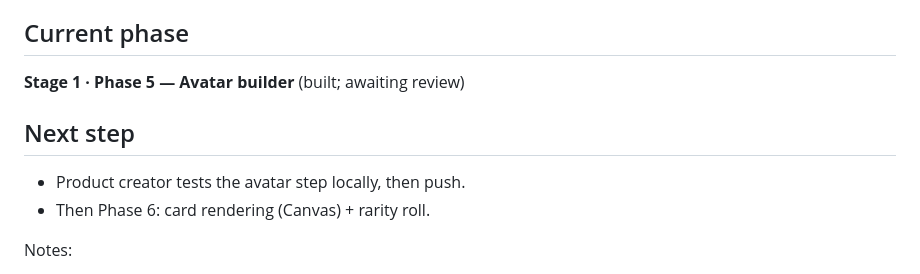
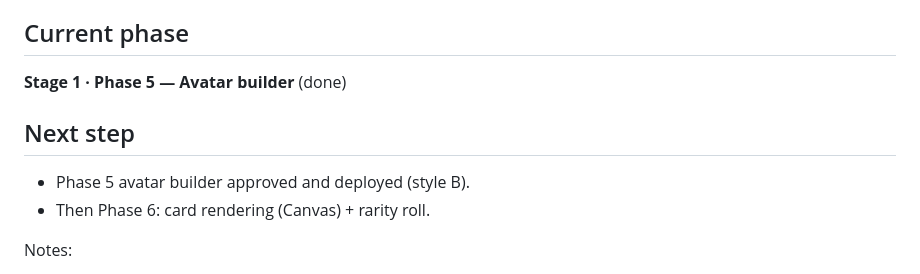
Before and after one commit to frenemycards852/frenemycards852.github.io, a Markdown page: PROGRESS.md, the part around the change. Rendered like a GitHub page.

Commit message:
Mark avatar builder approved
Co-Authored-By: Claude Opus 5.5 <noreply@anthropic.com>

```diff
--- a/PROGRESS.md
+++ b/PROGRESS.md
@@ -5,11 +5,11 @@ Keep it short: replace old "Next step" text rather than appending forever.
 
 ## Current phase
 
-**Stage 1 · Phase 5 — Avatar builder** (built; awaiting review)
+**Stage 1 · Phase 5 — Avatar builder** (done)
 
 ## Next step
 
-- Product creator tests the avatar step locally, then push.
+- Phase 5 avatar builder approved and deployed (style B).
 - Then Phase 6: card rendering (Canvas) + rarity roll.
 
 Notes:
```
